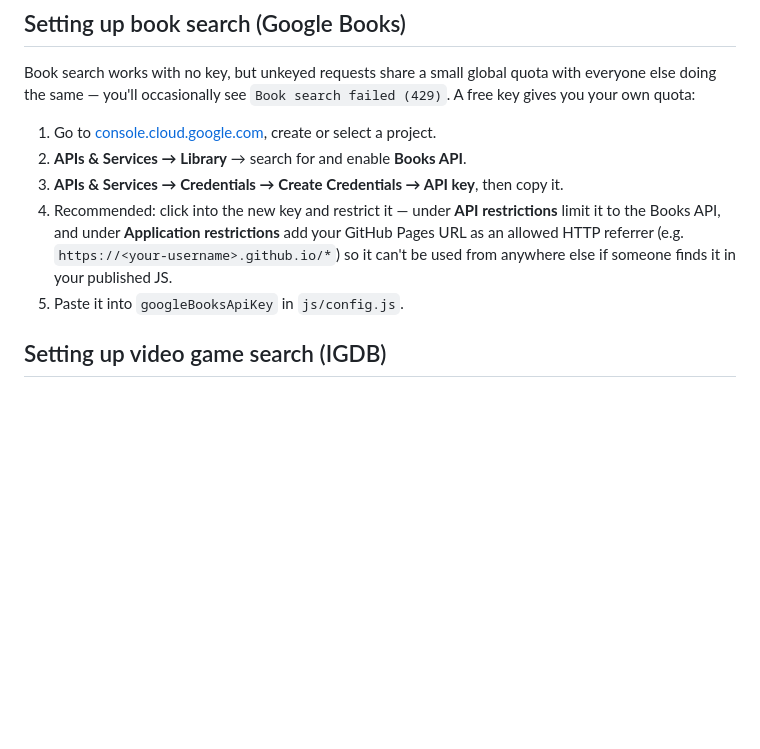
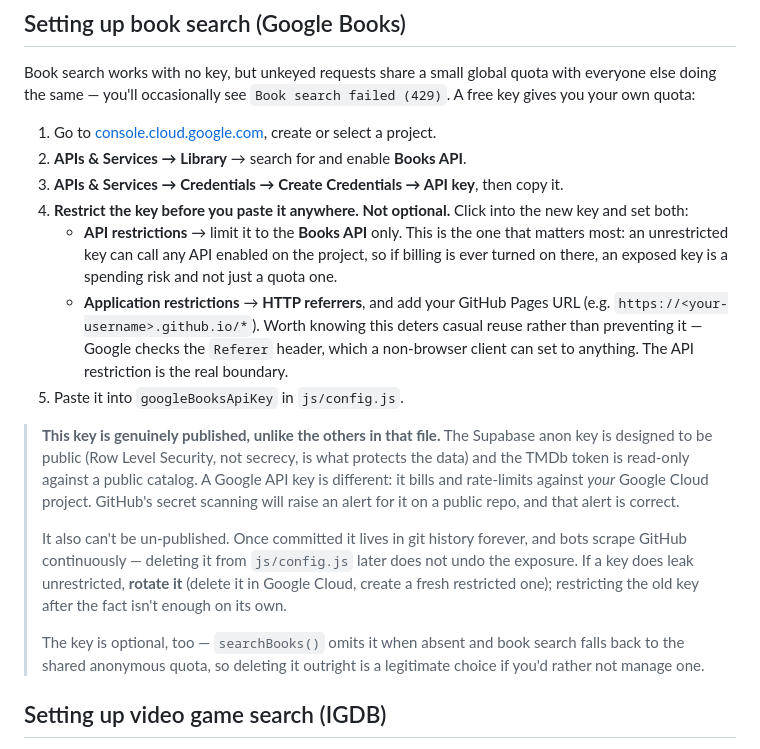
Before and after one commit to jaredgeizer/media-journal, a Markdown page: README.md, the part around the change. Rendered like a GitHub page; blank space fills up the shorter version.

Commit message:
Make Google Books key restriction a required step, not a suggestion
GitHub secret scanning flagged the committed Google API key as a public
leak. The alert is correct, and the README's phrasing is part of why it
happened — restriction was listed as "Recommended", so it was skipped.

Restriction is now step 4 proper, split into the two settings with the
distinction between them made explicit: the API restriction is the real
boundary, while the HTTP referrer check deters casual reuse but can be
spoofed, since Google trusts a header a non-browser client sets freely.

Adds the context that was missing. This key is not like the others in
config.js: the Supabase anon key is designed to be public because RLS
protects the data, and the TMDb token is read-only against a public
catalog, but a Google key bills against your own Cloud project — so an
unrestricted one is a spending risk wherever billing is enabled, not
just a quota one.

Also records that a leaked key cannot be un-published: it stays in git
history and bots scrape continuously, so rotation is the only real
remediation and restricting after the fact does not undo exposure. Notes
that the key is optional at all — searchBooks() omits it when absent —
so deleting it outright is a legitimate choice.

```diff
--- a/README.md
+++ b/README.md
@@ -224,12 +224,37 @@ quota with everyone else doing the same — you'll occasionally see
 2. **APIs & Services → Library** → search for and enable **Books API**.
 3. **APIs & Services → Credentials → Create Credentials → API key**,
    then copy it.
-4. Recommended: click into the new key and restrict it — under **API
-   restrictions** limit it to the Books API, and under **Application
-   restrictions** add your GitHub Pages URL as an allowed HTTP referrer
-   (e.g. `https://<your-username>.github.io/*`) so it can't be used from
-   anywhere else if someone finds it in your published JS.
+4. **Restrict the key before you paste it anywhere. Not optional.**
+   Click into the new key and set both:
+   - **API restrictions** → limit it to the **Books API** only. This is
+     the one that matters most: an unrestricted key can call any API
+     enabled on the project, so if billing is ever turned on there, an
+     exposed key is a spending risk and not just a quota one.
+   - **Application restrictions** → **HTTP referrers**, and add your
+     GitHub Pages URL (e.g. `https://<your-username>.github.io/*`).
+     Worth knowing this deters casual reuse rather than preventing it —
+     Google checks the `Referer` header, which a non-browser client can
+     set to anything. The API restriction is the real boundary.
 5. Paste it into `googleBooksApiKey` in `js/config.js`.
+
+> **This key is genuinely published, unlike the others in that file.**
+> The Supabase anon key is designed to be public (Row Level Security,
+> not secrecy, is what protects the data) and the TMDb token is
+> read-only against a public catalog. A Google API key is different: it
+> bills and rate-limits against *your* Google Cloud project. GitHub's
+> secret scanning will raise an alert for it on a public repo, and that
+> alert is correct.
+>
+> It also can't be un-published. Once committed it lives in git history
+> forever, and bots scrape GitHub continuously — deleting it from
+> `js/config.js` later does not undo the exposure. If a key does leak
+> unrestricted, **rotate it** (delete it in Google Cloud, create a fresh
+> restricted one); restricting the old key after the fact isn't enough
+> on its own.
+>
+> The key is optional, too — `searchBooks()` omits it when absent and
+> book search falls back to the shared anonymous quota, so deleting it
+> outright is a legitimate choice if you'd rather not manage one.
 
 ## Setting up video game search (IGDB)
 
```
Also changed, not shown: docs/SHARING.md (+16 -5 lines).
